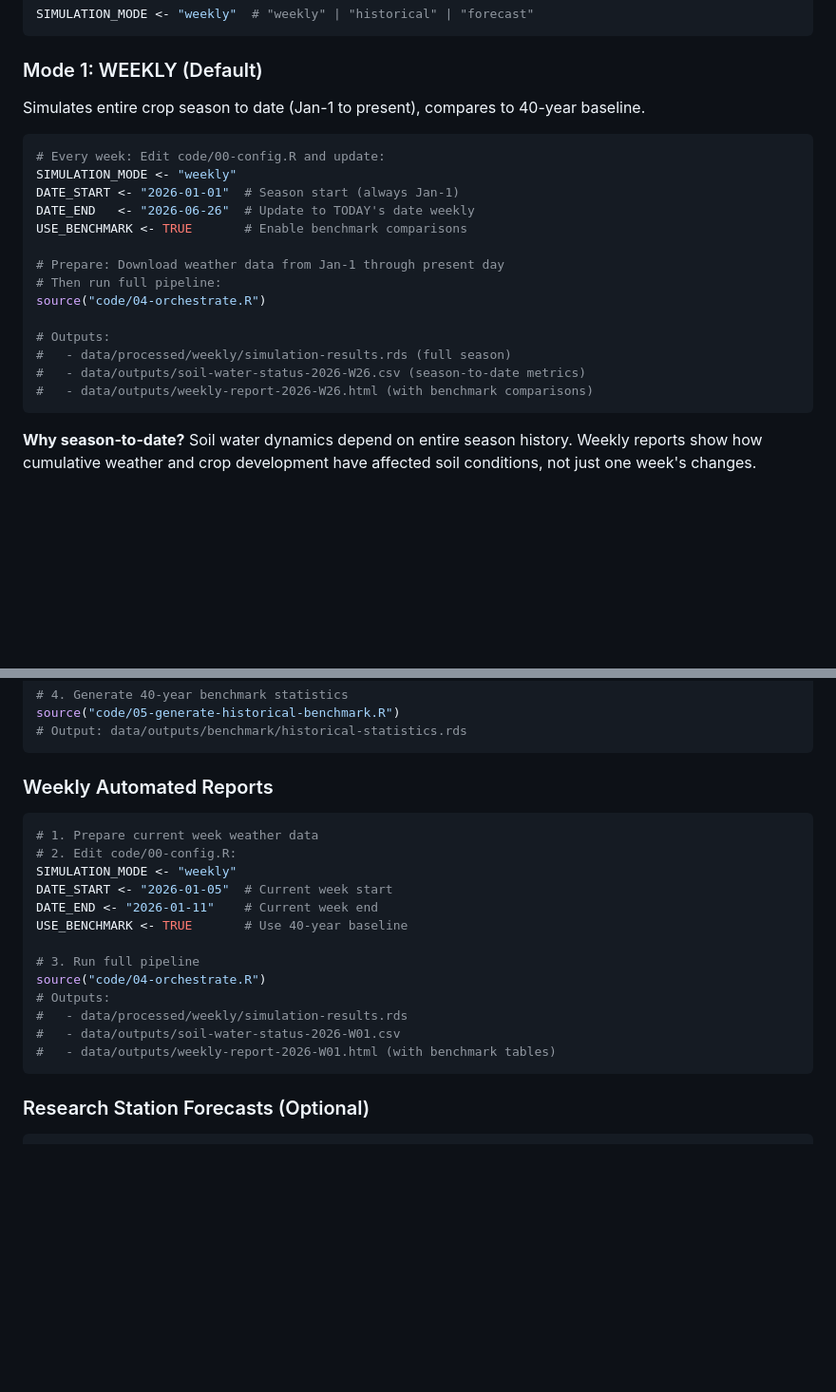
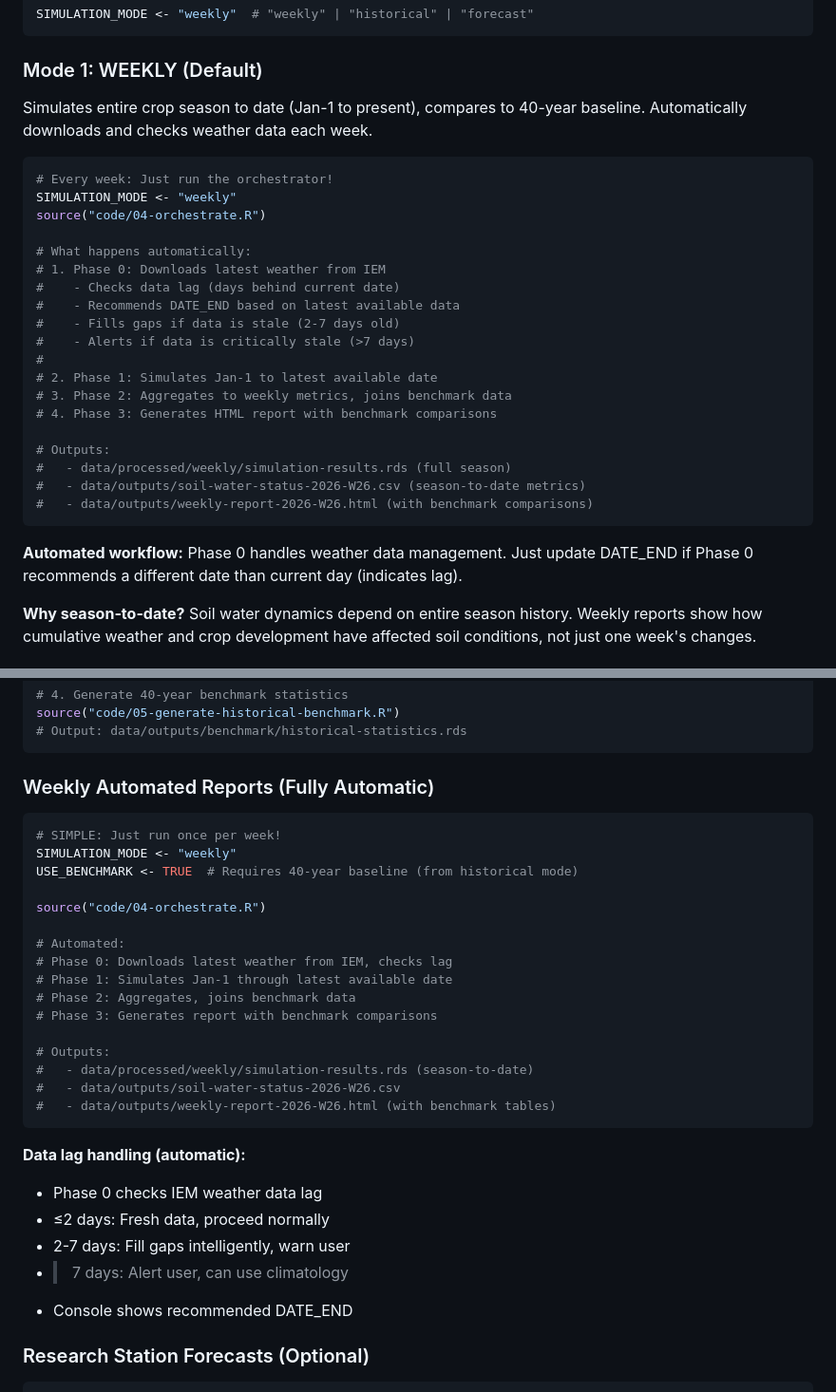
Before and after one commit to ElvisElli/AR-Smart-Crop, a Markdown page: ar-weekly-weather-soil-reports/CLAUDE.md, 2 parts joined by grey strips. Shown at 95% size. Rendered like a GitHub page; blank space fills up the shorter version.

Commit message:
CLAUDE.md: Document Phase 0 weather download and lag detection
Added Phase 0 documentation:
- Explains automated weather data download from IEM
- Documents lag detection system (CURRENT/STALE/CRITICAL thresholds)
- Describes automatic gap-filling strategies for stale data
- Shows data lag responses and handling

Updated Running the Pipeline section:
- WEEKLY mode now shows fully automatic workflow
- Phase 0 handles all weather data management
- Simplified user workflow: just run orchestrator once per week
- Console output recommends DATE_END automatically

Updated Implementation Guide:
- Simplified weekly workflow: One command to run everything
- Explained automatic Phase 0 data handling
- Documented data lag detection and recovery
- Removed manual DATE_END configuration requirement

Key workflow change:
- Before: User downloads weather, updates DATE_END manually
- After: Orchestrator automatically downloads, checks lag, fills gaps
- Phase 0 provides recommendations in console output
- Enables reliable automated scheduling via GitHub Actions

Co-Authored-By: Claude Haiku 4.5 <noreply@anthropic.com>
Claude-Session: https://claude.ai/code/session_01Mk5c2tXhPxjmJv9gnqEzPs

````diff
--- a/ar-weekly-weather-soil-reports/CLAUDE.md
+++ b/ar-weekly-weather-soil-reports/CLAUDE.md
@@ -25,23 +25,31 @@ SIMULATION_MODE <- "weekly"  # "weekly" | "historical" | "forecast"
 
 ### Mode 1: WEEKLY (Default)
 Simulates entire crop season to date (Jan-1 to present), compares to 40-year baseline.
+Automatically downloads and checks weather data each week.
 
 ```r
-# Every week: Edit code/00-config.R and update:
+# Every week: Just run the orchestrator!
 SIMULATION_MODE <- "weekly"
-DATE_START <- "2026-01-01"  # Season start (always Jan-1)
-DATE_END   <- "2026-06-26"  # Update to TODAY's date weekly
-USE_BENCHMARK <- TRUE       # Enable benchmark comparisons
+source("code/04-orchestrate.R")
 
-# Prepare: Download weather data from Jan-1 through present day
-# Then run full pipeline:
-source("code/04-orchestrate.R")
+# What happens automatically:
+# 1. Phase 0: Downloads latest weather from IEM
+#    - Checks data lag (days behind current date)
+#    - Recommends DATE_END based on latest available data
+#    - Fills gaps if data is stale (2-7 days old)
+#    - Alerts if data is critically stale (>7 days)
+#
+# 2. Phase 1: Simulates Jan-1 to latest available date
+# 3. Phase 2: Aggregates to weekly metrics, joins benchmark data
+# 4. Phase 3: Generates HTML report with benchmark comparisons
 
 # Outputs:
 #   - data/processed/weekly/simulation-results.rds (full season)
 #   - data/outputs/soil-water-status-2026-W26.csv (season-to-date metrics)
 #   - data/outputs/weekly-report-2026-W26.html (with benchmark comparisons)
 ```
+
+**Automated workflow:** Phase 0 handles weather data management. Just update DATE_END if Phase 0 recommends a different date than current day (indicates lag).
 
 **Why season-to-date?** Soil water dynamics depend on entire season history. Weekly reports show how cumulative weather and crop development have affected soil conditions, not just one week's changes.
 
@@ -336,23 +356,33 @@ source("code/05-generate-historical-benchmark.R")
 # Output: data/outputs/benchmark/historical-statistics.rds
 ```
 
-### Weekly Automated Reports
+### Weekly Automated Reports (Fully Automatic)
 
 ```r
-# 1. Prepare current week weather data
-# 2. Edit code/00-config.R:
+# SIMPLE: Just run once per week!
 SIMULATION_MODE <- "weekly"
-DATE_START <- "2026-01-05"  # Current week start
-DATE_END <- "2026-01-11"    # Current week end
-USE_BENCHMARK <- TRUE       # Use 40-year baseline
+USE_BENCHMARK <- TRUE  # Requires 40-year baseline (from historical mode)
 
-# 3. Run full pipeline
 source("code/04-orchestrate.R")
+
+# Automated:
+# Phase 0: Downloads latest weather from IEM, checks lag
+# Phase 1: Simulates Jan-1 through latest available date
+# Phase 2: Aggregates, joins benchmark data
+# Phase 3: Generates report with benchmark comparisons
+
 # Outputs:
-#   - data/processed/weekly/simulation-results.rds
-#   - data/outputs/soil-water-status-2026-W01.csv
-#   - data/outputs/weekly-report-2026-W01.html (with benchmark tables)
+#   - data/processed/weekly/simulation-results.rds (season-to-date)
+#   - data/outputs/soil-water-status-2026-W26.csv
+#   - data/outputs/weekly-report-2026-W26.html (with benchmark tables)
 ```
+
+**Data lag handling (automatic):**
+- Phase 0 checks IEM weather data lag
+- ≤2 days: Fresh data, proceed normally
+- 2-7 days: Fill gaps intelligently, warn user
+- >7 days: Alert user, can use climatology
+- Console shows recommended DATE_END
 
 ### Research Station Forecasts (Optional)
 
````
Also changed, not shown: other parts of ar-weekly-weather-soil-reports/CLAUDE.md (+12 -0 lines).
